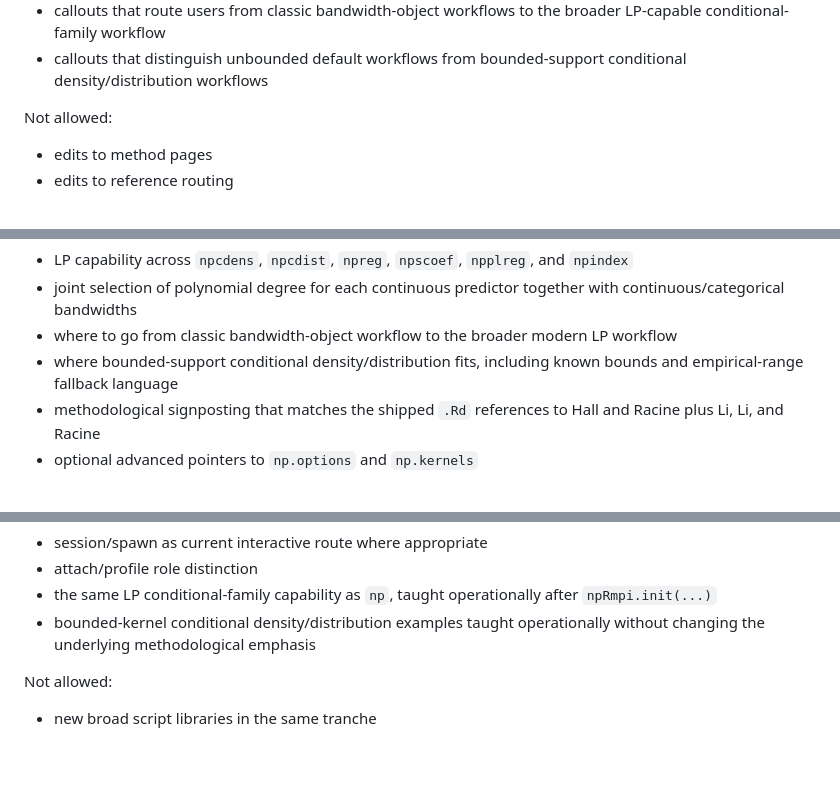
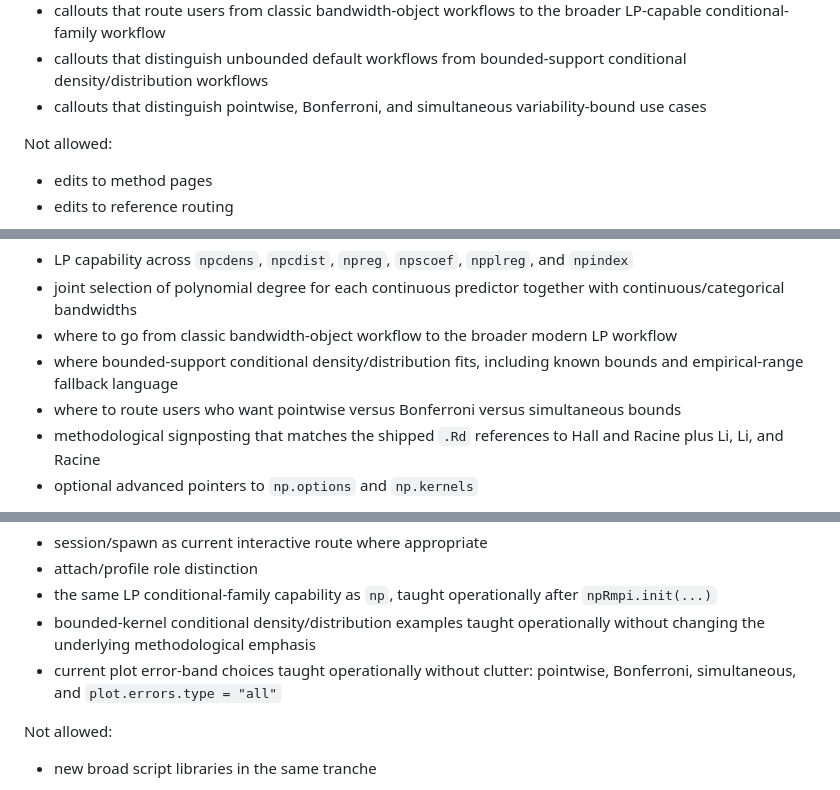
Before and after one commit to JeffreyRacine/gallery, a Markdown page: GALLERY_UPDATE_ROADMAP_2026-03-24.md, 3 parts joined by grey strips. Rendered like a GitHub page; blank space fills up the shorter version.

```diff
--- a/GALLERY_UPDATE_ROADMAP_2026-03-24.md
+++ b/GALLERY_UPDATE_ROADMAP_2026-03-24.md
@@ -389,6 +396,8 @@ Allowed changes:
   broader LP-capable conditional-family workflow
 - callouts that distinguish unbounded default workflows from bounded-support
   conditional density/distribution workflows
+- callouts that distinguish pointwise, Bonferroni, and simultaneous
+  variability-bound use cases
 
 Not allowed:
 
@@ -457,6 +466,8 @@ Allowed emphasis:
   workflow
 - where bounded-support conditional density/distribution fits, including known
   bounds and empirical-range fallback language
+- where to route users who want pointwise versus Bonferroni versus
+  simultaneous bounds
 - methodological signposting that matches the shipped `.Rd` references to Hall
   and Racine plus Li, Li, and Racine
 - optional advanced pointers to `np.options` and `np.kernels`
@@ -486,6 +497,8 @@ Allowed emphasis:
   `npRmpi.init(...)`
 - bounded-kernel conditional density/distribution examples taught operationally
   without changing the underlying methodological emphasis
+- current plot error-band choices taught operationally without clutter:
+  pointwise, Bonferroni, simultaneous, and `plot.errors.type = "all"`
 
 Not allowed:
 
```
Also changed, not shown: other parts of GALLERY_UPDATE_ROADMAP_2026-03-24.md (+7 -0 lines).
